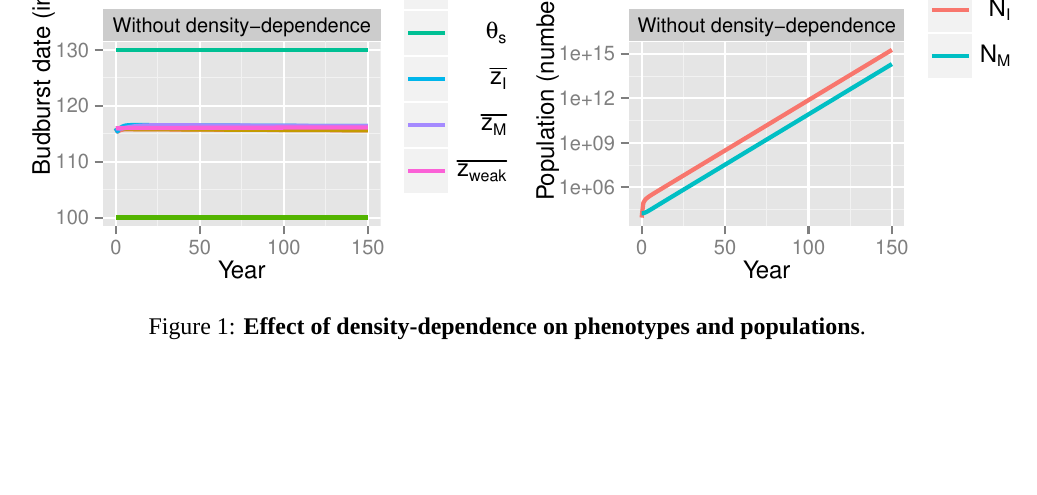
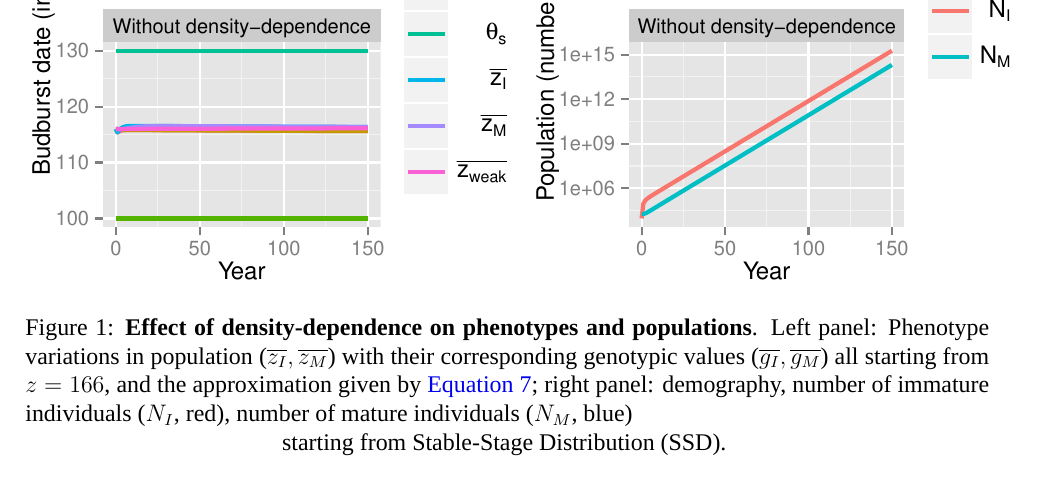
Before and after one commit to Rekyt/report-isem-2014, a LaTeX document (reporttemplate.tex, which reads 3-Results.tex): part of page 4 of 8 before the commit and part of page 6 of 8 after it, cut so that both start at the same text, the shorter picture padded with empty space. Compiled offline with XeLaTeX; a missing font is replaced by an installed copy or a similar font.

Commit message:
Developed caption of figure 1

```diff
--- a/3-Results.tex
+++ b/3-Results.tex
@@ -12,7 +12,7 @@ Introduction of DD should decrease mean phenotype (lower $s_{0}$) and limit popu
 \begin{figure}[ht!]
 	\centering
 	\includegraphics[scale=1]{Figures/DDphenopop.pdf}
-	\caption{\textbf{Effect of density-dependence on phenotypes and populations}.}
+	\caption{\textbf{Effect of density-dependence on phenotypes and populations}. Left panel: Phenotype variations in population ($\overline{z_I}, \overline{z_M}$) with their corresponding genotypic values ($\overline{g_I}, \overline{g_M}$) all starting from $z = 166$, and the approximation given by \autoref{eq:zweak}; right panel: demography, number of immature individuals ($N_I$, red), number of mature individuals ($N_M$, blue)} starting from Stable-Stage Distribution (SSD).
 	\label{fig:dd}
 \end{figure}
 
```
